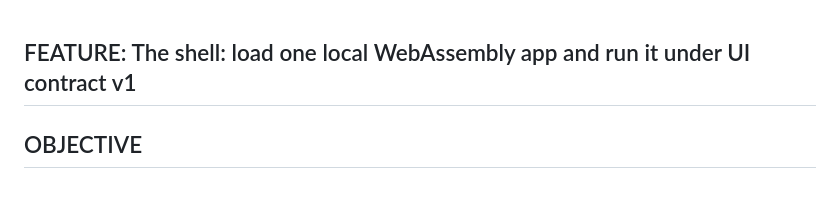
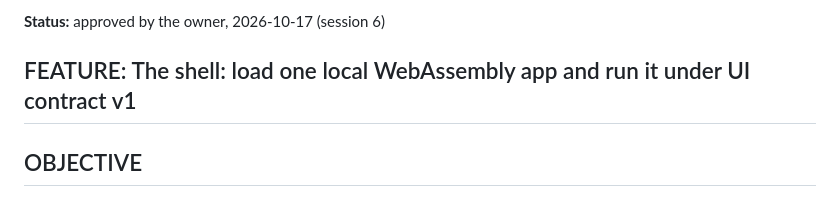
Before and after one commit to kithinjibrian/rapidkoi, a Markdown page: PRPs/prp-001-shell.md, the part around the change. Drawn GitHub-style.

```diff
--- a/PRPs/prp-001-shell.md
+++ b/PRPs/prp-001-shell.md
@@ -1,3 +1,5 @@
+**Status:** approved by the owner, 2026-10-17 (session 6)
+
 ## FEATURE: The shell: load one local WebAssembly app and run it under UI contract v1
 
 ## OBJECTIVE
```
Also changed, not shown: CONTEXT.md (+6 -0 lines).
